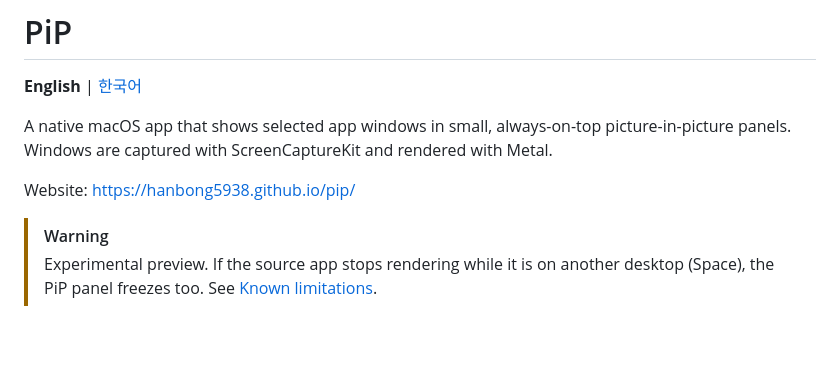
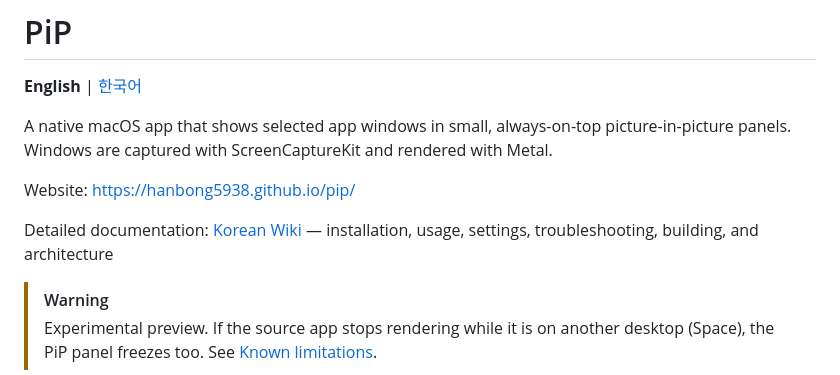
Before and after one commit to hanbong5938/pip, a Markdown page: README.md, the part around the change. Drawn GitHub-style; blank space fills up the shorter version.

Commit message:
docs: link Korean wiki from READMEs

```diff
--- a/README.md
+++ b/README.md
@@ -6,6 +6,8 @@ A native macOS app that shows selected app windows in small, always-on-top pictu
 Windows are captured with ScreenCaptureKit and rendered with Metal.
 
 Website: <https://hanbong5938.github.io/pip/>
+
+Detailed documentation: [Korean Wiki](https://github.com/hanbong5938/pip/wiki) — installation, usage, settings, troubleshooting, building, and architecture
 
 > [!WARNING]
 > Experimental preview. If the source app stops rendering while it is on another desktop (Space), the PiP panel freezes too. See [Known limitations](#known-limitations).
```
Also changed, not shown: README.ko.md (+2 -0 lines).
